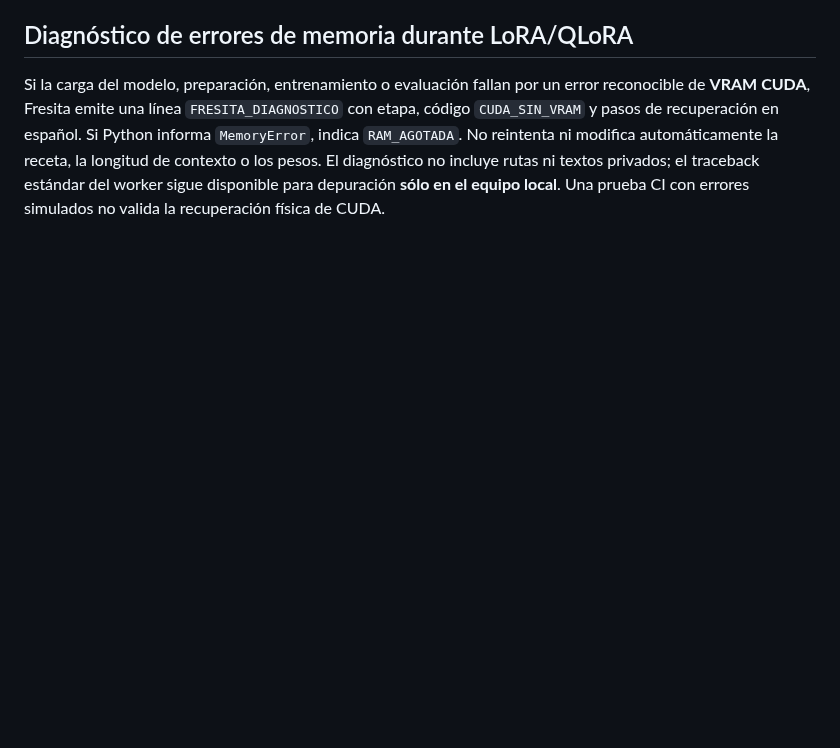
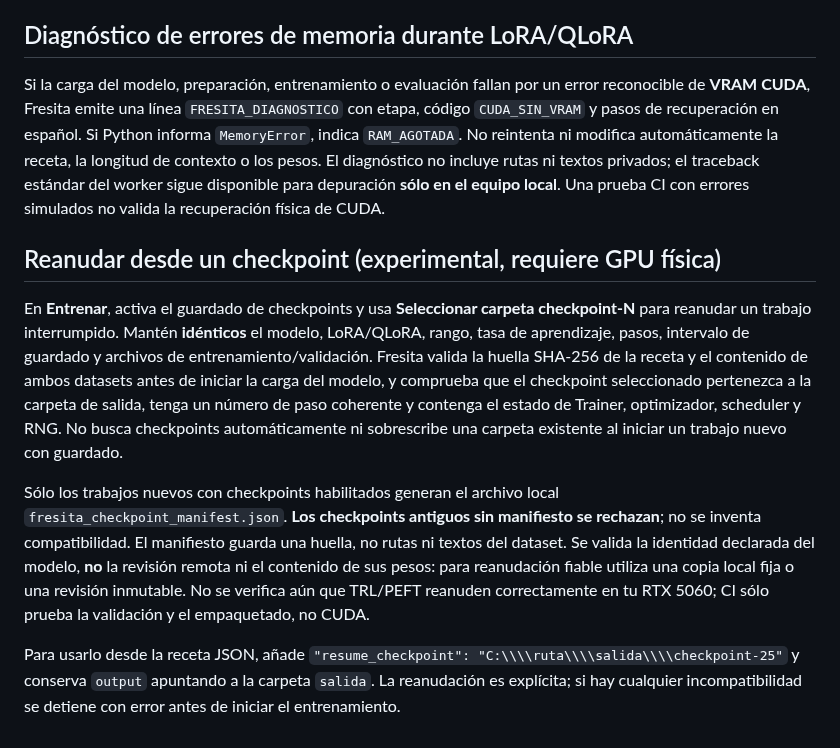
Before and after one commit to DannMorlet/Pruebas, a Markdown page: FresitaStudio/README.md, the part around the change. GitHub-like rendering; blank space fills up the shorter version.

Commit message:
docs(fresita): documentar límites y uso de reanudación explícita

```diff
--- a/FresitaStudio/README.md
+++ b/FresitaStudio/README.md
@@ -142,3 +142,11 @@ modifica automáticamente la receta, la longitud de contexto o los pesos.
 El diagnóstico no incluye rutas ni textos privados; el traceback estándar del
 worker sigue disponible para depuración **sólo en el equipo local**.
 Una prueba CI con errores simulados no valida la recuperación física de CUDA.
+
+
+## Reanudar desde un checkpoint (experimental, requiere GPU física)
+En **Entrenar**, activa el guardado de checkpoints y usa **Seleccionar carpeta checkpoint-N** para reanudar un trabajo interrumpido. Mantén **idénticos** el modelo, LoRA/QLoRA, rango, tasa de aprendizaje, pasos, intervalo de guardado y archivos de entrenamiento/validación. Fresita valida la huella SHA-256 de la receta y el contenido de ambos datasets antes de iniciar la carga del modelo, y comprueba que el checkpoint seleccionado pertenezca a la carpeta de salida, tenga un número de paso coherente y contenga el estado de Trainer, optimizador, scheduler y RNG. No busca checkpoints automáticamente ni sobrescribe una carpeta existente al iniciar un trabajo nuevo con guardado.
+
+Sólo los trabajos nuevos con checkpoints habilitados generan el archivo local `fresita_checkpoint_manifest.json`. **Los checkpoints antiguos sin manifiesto se rechazan**; no se inventa compatibilidad. El manifiesto guarda una huella, no rutas ni textos del dataset. Se valida la identidad declarada del modelo, **no** la revisión remota ni el contenido de sus pesos: para reanudación fiable utiliza una copia local fija o una revisión inmutable. No se verifica aún que TRL/PEFT reanuden correctamente en tu RTX 5060; CI sólo prueba la validación y el empaquetado, no CUDA.
+
+Para usarlo desde la receta JSON, añade `"resume_checkpoint": "C:\\\\ruta\\\\salida\\\\checkpoint-25"` y conserva `output` apuntando a la carpeta `salida`. La reanudación es explícita; si hay cualquier incompatibilidad se detiene con error antes de iniciar el entrenamiento.
```
